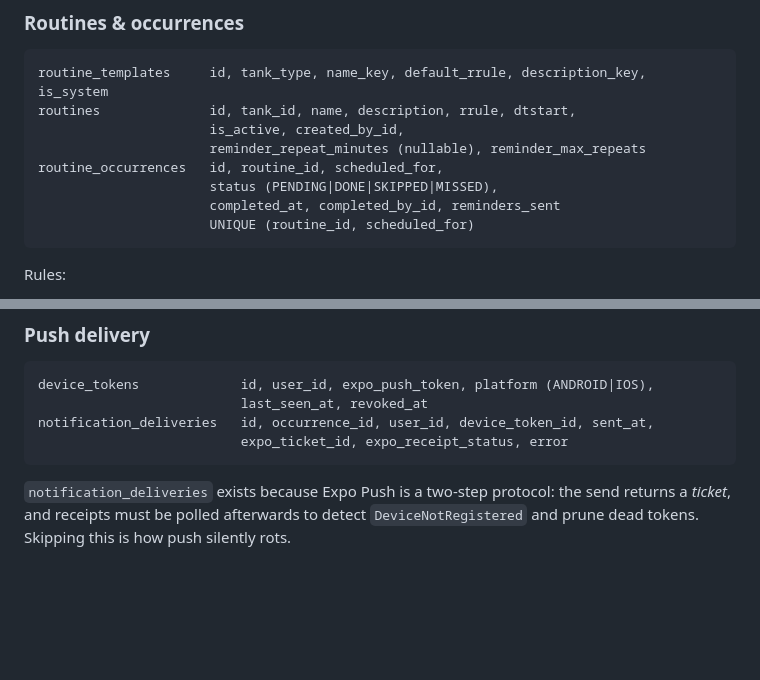
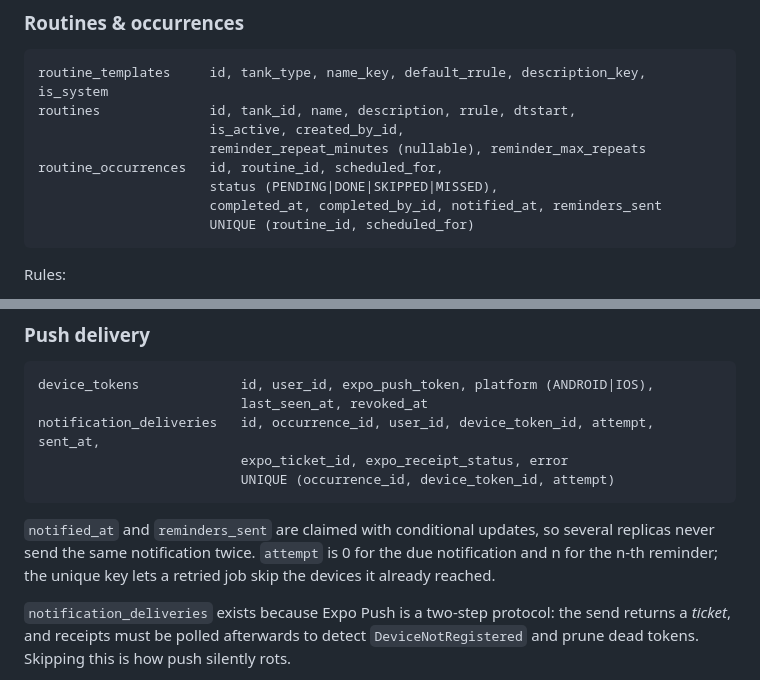
Before and after one commit to kataiga/pethouse, a Markdown page: docs/architecture.md, 2 parts joined by grey strips. Rendered like a GitHub page; blank space fills up the shorter version.

Commit message:
docs: list the notification claim and attempt columns

````diff
--- a/docs/architecture.md
+++ b/docs/architecture.md
@@ -160,7 +160,7 @@ routines              id, tank_id, name, description, rrule, dtstart,
                       reminder_repeat_minutes (nullable), reminder_max_repeats
 routine_occurrences   id, routine_id, scheduled_for,
                       status (PENDING|DONE|SKIPPED|MISSED),
-                      completed_at, completed_by_id, reminders_sent
+                      completed_at, completed_by_id, notified_at, reminders_sent
                       UNIQUE (routine_id, scheduled_for)
 ```
 
@@ -185,9 +185,14 @@ Rules:
 ```
 device_tokens             id, user_id, expo_push_token, platform (ANDROID|IOS),
                           last_seen_at, revoked_at
-notification_deliveries   id, occurrence_id, user_id, device_token_id, sent_at,
+notification_deliveries   id, occurrence_id, user_id, device_token_id, attempt, sent_at,
                           expo_ticket_id, expo_receipt_status, error
+                          UNIQUE (occurrence_id, device_token_id, attempt)
 ```
+
+`notified_at` and `reminders_sent` are claimed with conditional updates, so several replicas never
+send the same notification twice. `attempt` is 0 for the due notification and n for the n-th
+reminder; the unique key lets a retried job skip the devices it already reached.
 
 `notification_deliveries` exists because Expo Push is a two-step protocol: the send returns a
 *ticket*, and receipts must be polled afterwards to detect `DeviceNotRegistered` and prune
````
